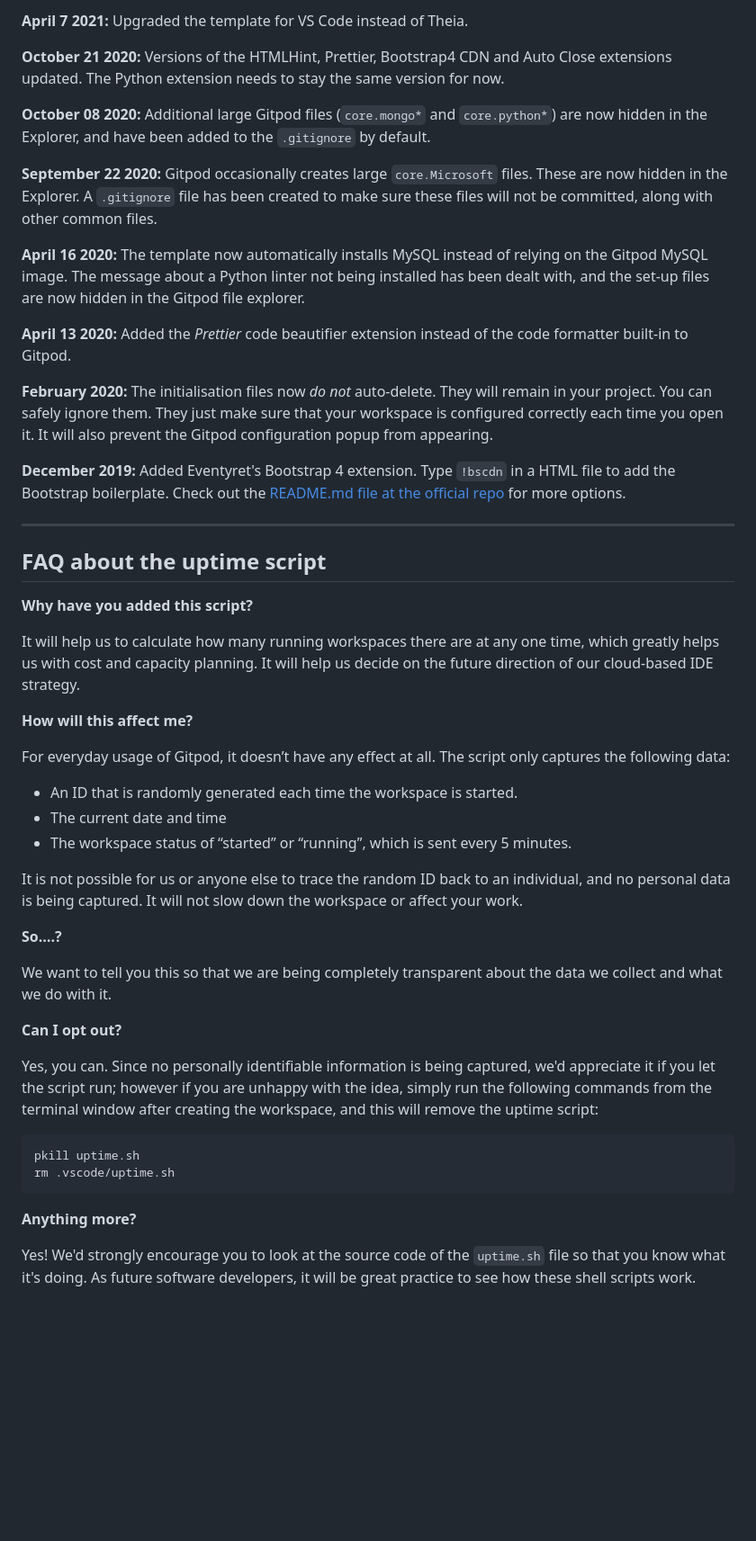
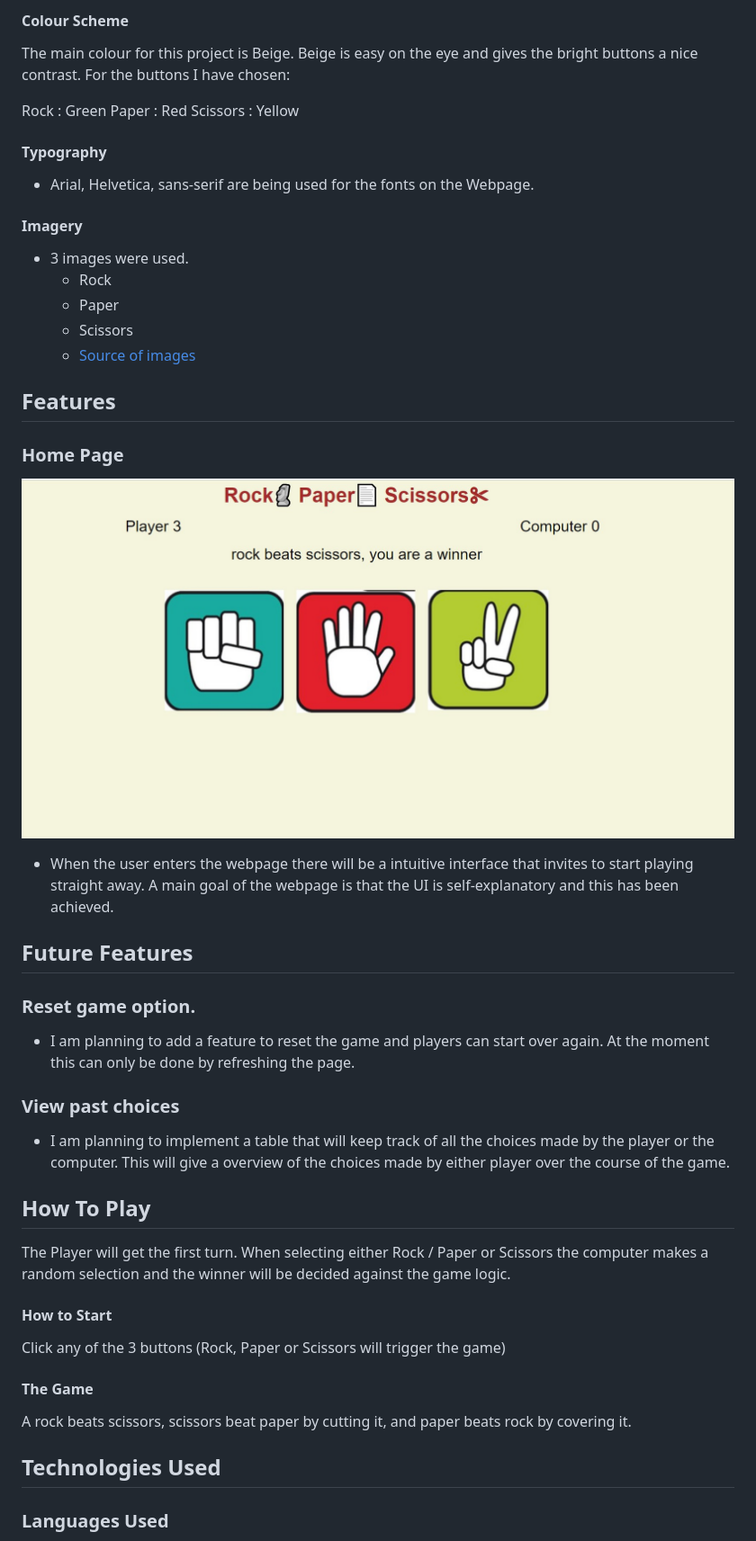
Before and after one commit to Code-Institute-Submissions/Markp1312-Portfolio-P2-RPS_JanResub, a Markdown page: README.md, the part around the change printed below. Shown: that part at 90% size. Rendered like a GitHub page; pictures changed too: assets/Readme/Homepage.jpg (added); blank space fills up the shorter version.

Commit message:
Updated Readme and start message in index

````diff
--- a/README.md
+++ b/README.md
@@ -50,52 +72,59 @@ We continually tweak and adjust this template to help give you the best experien
 
-**April 7 2021:** Upgraded the template for VS Code instead of Theia.
+#### Colour Scheme
+The main colour for this project is Beige.
+Beige is easy on the eye and gives the bright buttons a nice contrast.
+For the buttons I have chosen:
 
-**October 21 2020:** Versions of the HTMLHint, Prettier, Bootstrap4 CDN and Auto Close extensions updated. The Python extension needs to stay the same version for now.
+Rock : Green
+Paper : Red
+Scissors : Yellow
 
-**October 08 2020:** Additional large Gitpod files (`core.mongo*` and `core.python*`) are now hidden in the Explorer, and have been added to the `.gitignore` by default.
+ #### Typography
+* Arial, Helvetica, sans-serif are being used for the fonts on the Webpage.
 
-**September 22 2020:** Gitpod occasionally creates large `core.Microsoft` files. These are now hidden in the Explorer. A `.gitignore` file has been created to make sure these files will not be committed, along with other common files.
+#### Imagery
+* 3 images were used.
+   - Rock
+   - Paper
+   - Scissors
+   - [Source of images](https://github.com/youra199/Rock-paper-scissors)
 
-**April 16 2020:** The template now automatically installs MySQL instead of relying on the Gitpod MySQL image. The message about a Python linter not being installed has been dealt with, and the set-up files are now hidden in the Gitpod file explorer.
 
-**April 13 2020:** Added the _Prettier_ code beautifier extension instead of the code formatter built-in to Gitpod.
+## Features
 
-**February 2020:** The initialisation files now _do not_ auto-delete. They will remain in your project. You can safely ignore them. They just make sure that your workspace is configured correctly each time you open it. It will also prevent the Gitpod configuration popup from appearing.
+### Home Page
 
-**December 2019:** Added Eventyret's Bootstrap 4 extension. Type `!bscdn` in a HTML file to add the Bootstrap boilerplate. Check out the <a href="https://github.com/Eventyret/vscode-bcdn" target="_blank">README.md file at the official repo</a> for more options.
+![Home Page](./assets/images/Readme/../../Readme/Homepage.jpg)
 
-------
+* When the user enters the webpage there will be a intuitive interface that invites to start playing straight away.
+A main goal of the webpage is that the UI is self-explanatory and this has been achieved.
 
-## FAQ about the uptime script
+## Future Features
 
-**Why have you added this script?**
+### Reset game option.
 
-It will help us to calculate how many running workspaces there are at any one time, which greatly helps us with cost and capacity planning. It will help us decide on the future direction of our cloud-based IDE strategy.
+* I am planning to add a feature to reset the game and players can start over again. At the moment this can only be done by refreshing the page.
 
-**How will this affect me?**
+### View past choices
 
-For everyday usage of Gitpod, it doesn’t have any effect at all. The script only captures the following data:
+* I am planning to implement a table that will keep track of all the choices made by the player or the computer.
+This will give a overview of the choices made by either player over the course of the game.
 
-- An ID that is randomly generated each time the workspace is started.
-- The current date and time
-- The workspace status of “started” or “running”, which is sent every 5 minutes.
 
-It is not possible for us or anyone else to trace the random ID back to an individual, and no personal data is being captured. It will not slow down the workspace or affect your work.
+## How To Play
 
-**So….?**
+The Player will get the first turn.
+When selecting either Rock / Paper or Scissors the computer makes a random selection and the winner will be decided against the game logic.
 
-We want to tell you this so that we are being completely transparent about the data we collect and what we do with it.
+#### How to Start
 
-**Can I opt out?**
+Click any of the 3 buttons (Rock, Paper or Scissors will trigger the game)
 
-Yes, you can. Since no personally identifiable information is being captured, we'd appreciate it if you let the script run; however if you are unhappy with the idea, simply run the following commands from the terminal window after creating the workspace, and this will remove the uptime script:
+#### The Game
 
-```
-pkill uptime.sh
-rm .vscode/uptime.sh
-```
+ A rock beats scissors, scissors beat paper by cutting it, and paper beats rock by covering it.
 
-**Anything more?**
+## Technologies Used
 
-Yes! We'd strongly encourage you to look at the source code of the `uptime.sh` file so that you know what it's doing. As future software developers, it will be great practice to see how these shell scripts work.
+### Languages Used
 
````
Also changed, not shown: other parts of README.md (+132 -29 lines), READMEci.md (added, +104 -0 lines), assets/Readme/JSHINT.jpg (added), 1 other file.
